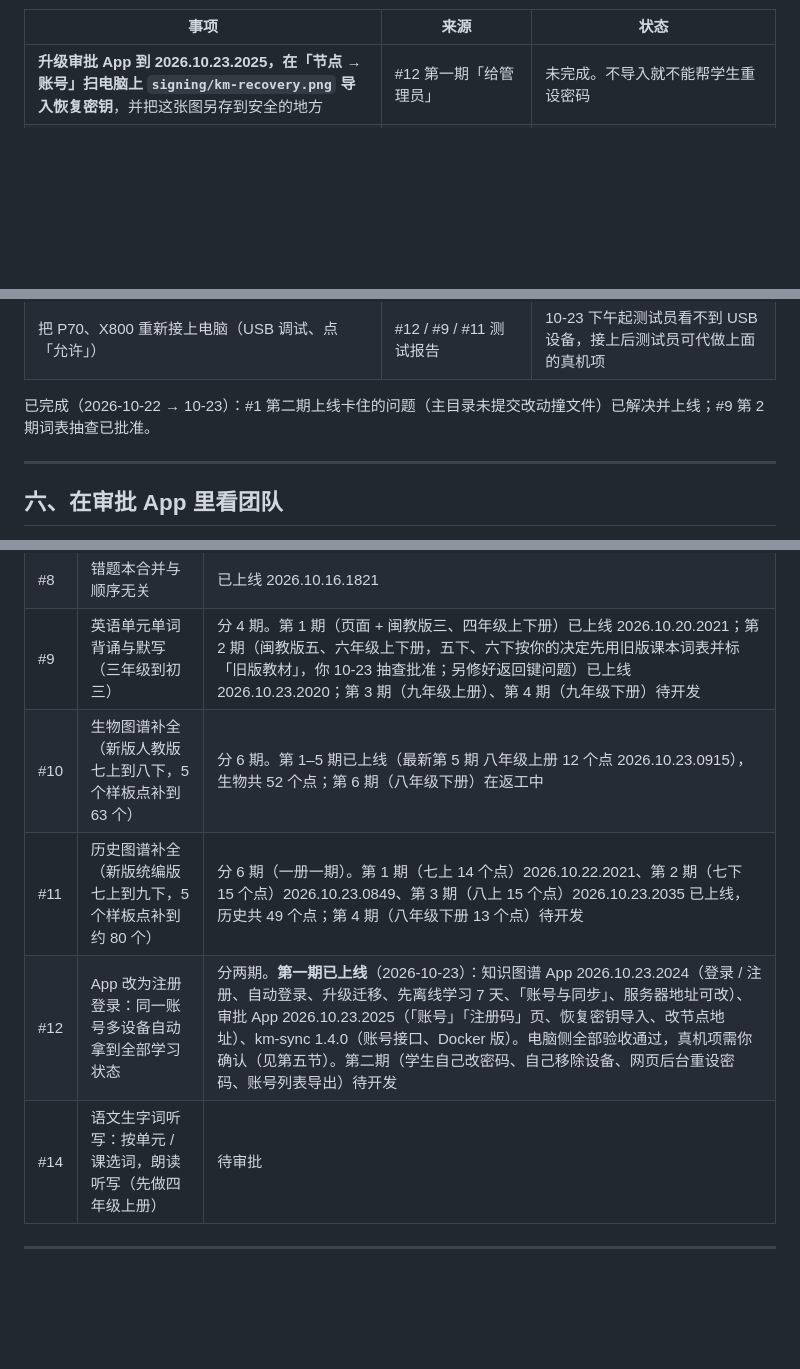
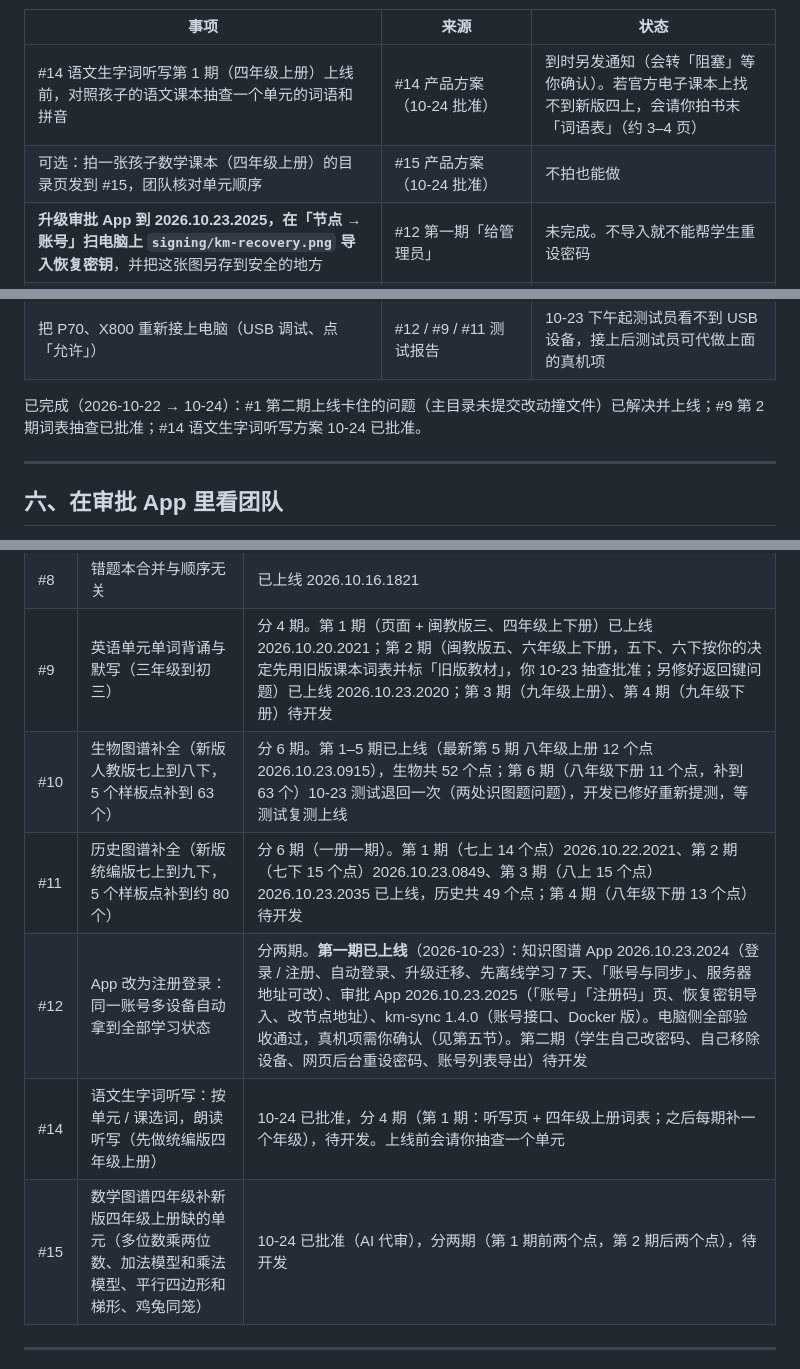
Before and after one commit to Walker-007-newland/knowledge-map, a Markdown page: docs/team/AI团队说明.md, 3 parts joined by grey strips. Drawn GitHub-style; blank space fills up the shorter version.

Commit message:
文档：每日巡查 10-24，AI 团队说明同步 #14 语文听写、#15 数学四上方案已批准（待开发）与 #10 第 6 期返工后重新提测，补管理员待办（#14 抽查单元、#15 可选拍目录页）；24 小时内无新版本上线，其余手册无需改
Co-Authored-By: Claude Opus 5.5 <noreply@anthropic.com>

```diff
--- a/docs/team/AI团队说明.md
+++ b/docs/team/AI团队说明.md
@@ -109,5 +109,7 @@ AI 团队每天自动迭代「知识图谱」（网页 + 安卓平板 App），
 | 事项 | 来源 | 状态 |
 |---|---|---|
+| #14 语文生字词听写第 1 期（四年级上册）上线前，对照孩子的语文课本抽查一个单元的词语和拼音 | #14 产品方案（10-24 批准） | 到时另发通知（会转「阻塞」等你确认）。若官方电子课本上找不到新版四上，会请你拍书末「词语表」（约 3–4 页） |
+| 可选：拍一张孩子数学课本（四年级上册）的目录页发到 #15，团队核对单元顺序 | #15 产品方案（10-24 批准） | 不拍也能做 |
 | **升级审批 App 到 2026.10.23.2025，在「节点 → 账号」扫电脑上 `signing/km-recovery.png` 导入恢复密钥**，并把这张图另存到安全的地方 | #12 第一期「给管理员」 | 未完成。不导入就不能帮学生重设密码 |
 | **给每个学生生成一张注册码**（「节点 → 注册码」，30 天 1 次）发给他们 | #12 第一期「给管理员」 | 未完成。学生升级到 2026.10.23.2024 后打开 App 要先注册 |
 | **真机确认 #12 升级不丢记录**：用旧版 App 有记录的平板升级到新版，先不登录关开几次，再注册；确认原有进度、小狗、骨头都在，「下载/知识图谱」里有登录前备份；再用第二台平板登录同一账号看记录是否一致 | #12 第一期测试报告（电脑侧全过，真机项 A1–A6、9、10、14、15 无 USB 真机未测） | 未完成。有问题在 #12 单子里留言 |
@@ -123,7 +125,7 @@ AI 团队每天自动迭代「知识图谱」（网页 + 安卓平板 App），
 | 真机确认 #6 第三期：「导出全部日志」能弹出「保存到」且 WPS / Excel 打开不乱码；「同步节点提醒」通知能弹出 | #6 第 3 期测试报告 | 未完成（测试时没有真机） |
 | 把 P70、X800 重新接上电脑（USB 调试、点「允许」） | #12 / #9 / #11 测试报告 | 10-23 下午起测试员看不到 USB 设备，接上后测试员可代做上面的真机项 |
 
-已完成（2026-10-22 → 10-23）：#1 第二期上线卡住的问题（主目录未提交改动撞文件）已解决并上线；#9 第 2 期词表抽查已批准。
+已完成（2026-10-22 → 10-24）：#1 第二期上线卡住的问题（主目录未提交改动撞文件）已解决并上线；#9 第 2 期词表抽查已批准；#14 语文生字词听写方案 10-24 已批准。
 
 ---
 
@@ -148,10 +150,11 @@ AI 团队每天自动迭代「知识图谱」（网页 + 安卓平板 App），
 | #7 | 小狗等级不倒退、导入预览文案 | 已上线 2026.10.16.1759 |
 | #8 | 错题本合并与顺序无关 | 已上线 2026.10.16.1821 |
 | #9 | 英语单元单词背诵与默写（三年级到初三） | 分 4 期。第 1 期（页面 + 闽教版三、四年级上下册）已上线 2026.10.20.2021；第 2 期（闽教版五、六年级上下册，五下、六下按你的决定先用旧版课本词表并标「旧版教材」，你 10-23 抽查批准；另修好返回键问题）已上线 2026.10.23.2020；第 3 期（九年级上册）、第 4 期（九年级下册）待开发 |
-| #10 | 生物图谱补全（新版人教版七上到八下，5 个样板点补到 63 个） | 分 6 期。第 1–5 期已上线（最新第 5 期 八年级上册 12 个点 2026.10.23.0915），生物共 52 个点；第 6 期（八年级下册）在返工中 |
+| #10 | 生物图谱补全（新版人教版七上到八下，5 个样板点补到 63 个） | 分 6 期。第 1–5 期已上线（最新第 5 期 八年级上册 12 个点 2026.10.23.0915），生物共 52 个点；第 6 期（八年级下册 11 个点，补到 63 个）10-23 测试退回一次（两处识图题问题），开发已修好重新提测，等测试复测上线 |
 | #11 | 历史图谱补全（新版统编版七上到九下，5 个样板点补到约 80 个） | 分 6 期（一册一期）。第 1 期（七上 14 个点）2026.10.22.2021、第 2 期（七下 15 个点）2026.10.23.0849、第 3 期（八上 15 个点）2026.10.23.2035 已上线，历史共 49 个点；第 4 期（八年级下册 13 个点）待开发 |
 | #12 | App 改为注册登录：同一账号多设备自动拿到全部学习状态 | 分两期。**第一期已上线**（2026-10-23）：知识图谱 App 2026.10.23.2024（登录 / 注册、自动登录、升级迁移、先离线学习 7 天、「账号与同步」、服务器地址可改）、审批 App 2026.10.23.2025（「账号」「注册码」页、恢复密钥导入、改节点地址）、km-sync 1.4.0（账号接口、Docker 版）。电脑侧全部验收通过，真机项需你确认（见第五节）。第二期（学生自己改密码、自己移除设备、网页后台重设密码、账号列表导出）待开发 |
-| #14 | 语文生字词听写：按单元 / 课选词，朗读听写（先做四年级上册） | 待审批 |
+| #14 | 语文生字词听写：按单元 / 课选词，朗读听写（先做统编版四年级上册） | 10-24 已批准，分 4 期（第 1 期：听写页 + 四年级上册词表；之后每期补一个年级），待开发。上线前会请你抽查一个单元 |
+| #15 | 数学图谱四年级补新版四年级上册缺的单元（多位数乘两位数、加法模型和乘法模型、平行四边形和梯形、鸡兔同笼） | 10-24 已批准（AI 代审），分两期（第 1 期前两个点，第 2 期后两个点），待开发 |
 
 ---
 
```
Also changed, not shown: other parts of docs/team/AI团队说明.md (+3 -3 lines).
